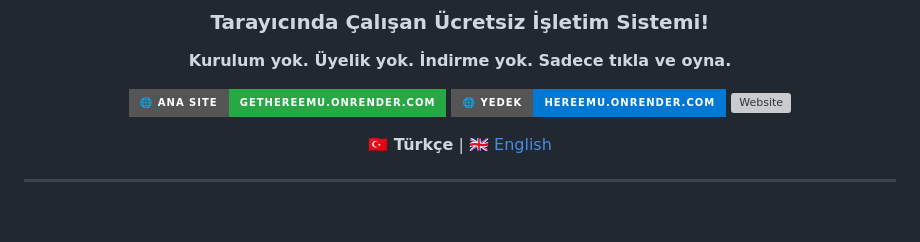
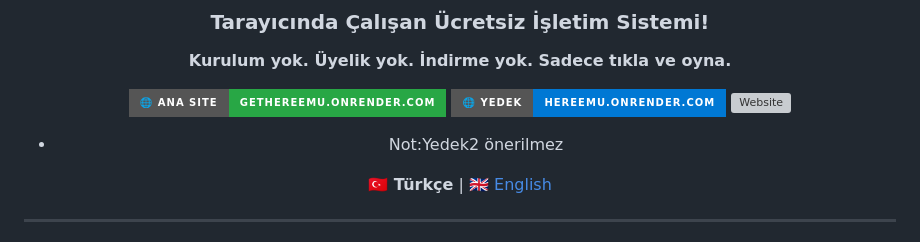
Before and after one commit to HereHacksYT/HereEmu, a Markdown page: README.md, the part around the change. Drawn GitHub-style; badges without logos; blank space fills up the shorter version; grey boxes are pictures that could not be loaded.

Commit message:
Add note about Yedek2 recommendation
Added a note indicating that 'Yedek2' is not recommended.

```diff
--- a/README.md
+++ b/README.md
@@ -15,6 +15,8 @@
 [![Website](https://img.shields.io/badge/🌐_Ana_Site-gethereemu.onrender.com-28a745?style=for-the-badge)](https://gethereemu.onrender.com)
 [![Website](https://img.shields.io/badge/🌐_Yedek-hereemu.onrender.com-0078d4?style=for-the-badge)](https://hereemu.onrender.com)
 [![Website](https://img.shields.io/badge/🌐_Yedek2-[hereemu.onrender.com]https://osmanburda.itch.io/hereemu-0078d4?style=for-the-badge)](https://osmanburda.itch.io/hereemu)
+
+* Not:Yedek2 önerilmez
 
 **🇹🇷 Türkçe** | [🇬🇧 English](#-english)
 
```
